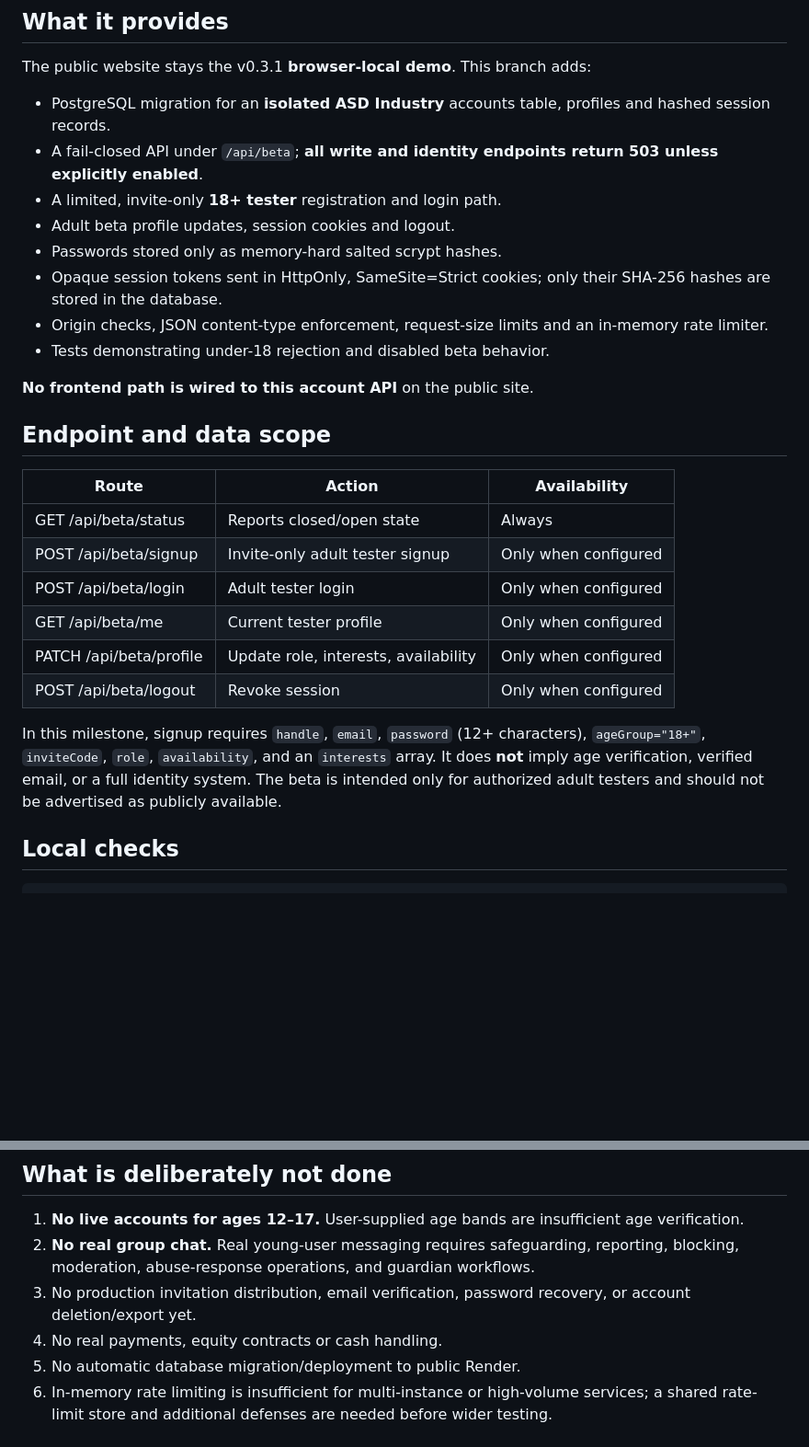
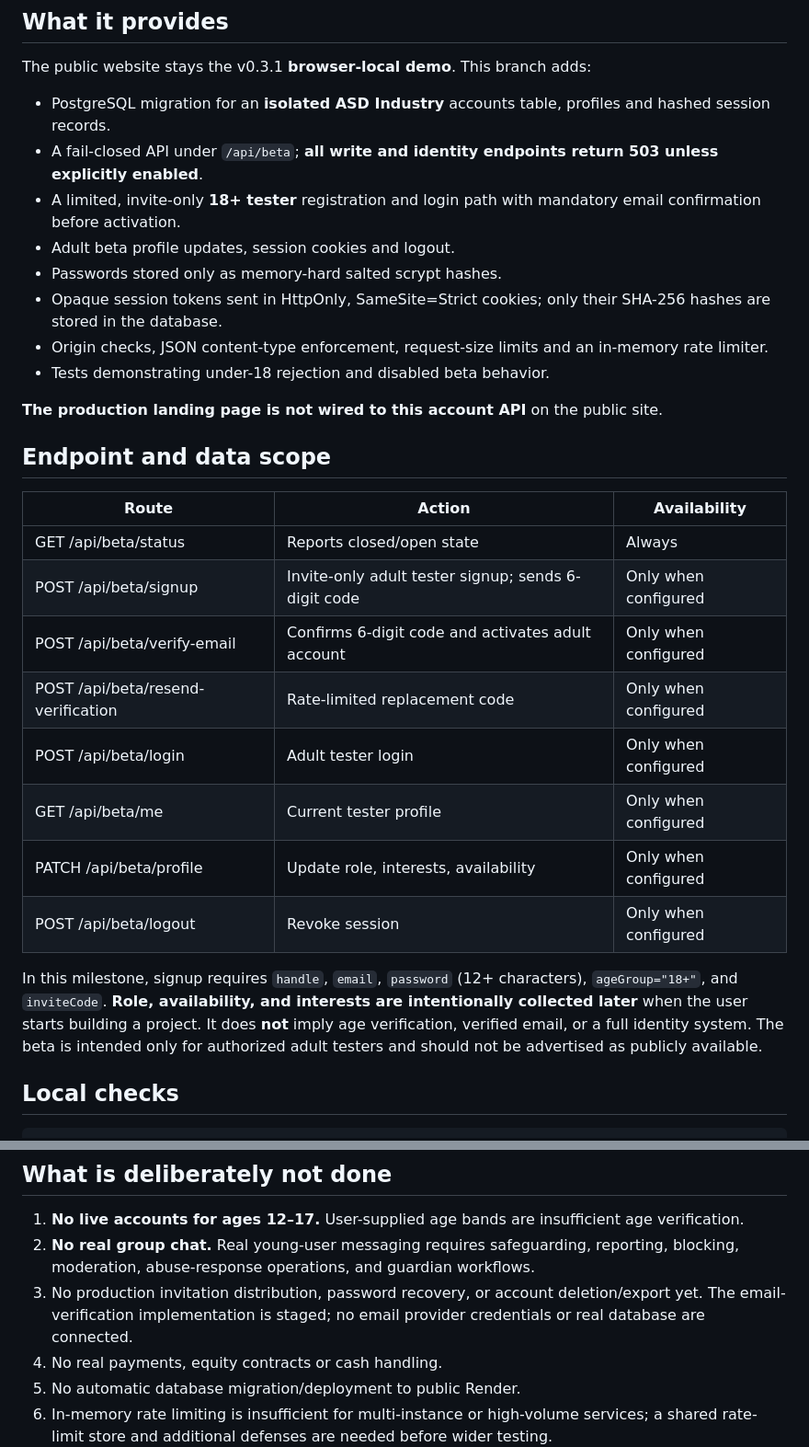
Before and after one commit to asdofficial-ai/asd-industry, a Markdown page: docs/V04-ACCOUNT-FOUNDATION.md, 2 parts joined by grey strips. Shown at 92% size. Drawn GitHub-style; blank space fills up the shorter version.

Commit message:
Align account foundation documentation with email-verified adult signup

```diff
--- a/docs/V04-ACCOUNT-FOUNDATION.md
+++ b/docs/V04-ACCOUNT-FOUNDATION.md
@@ -9,27 +9,29 @@ The public website stays the v0.3.1 **browser-local demo**. This branch adds:
 
 - PostgreSQL migration for an **isolated ASD Industry** accounts table, profiles and hashed session records.
 - A fail-closed API under `/api/beta`; **all write and identity endpoints return 503 unless explicitly enabled**.
-- A limited, invite-only **18+ tester** registration and login path.
+- A limited, invite-only **18+ tester** registration and login path with mandatory email confirmation before activation.
 - Adult beta profile updates, session cookies and logout.
 - Passwords stored only as memory-hard salted scrypt hashes.
 - Opaque session tokens sent in HttpOnly, SameSite=Strict cookies; only their SHA-256 hashes are stored in the database.
 - Origin checks, JSON content-type enforcement, request-size limits and an in-memory rate limiter.
 - Tests demonstrating under-18 rejection and disabled beta behavior.
 
-**No frontend path is wired to this account API** on the public site.
+**The production landing page is not wired to this account API** on the public site.
 
 ## Endpoint and data scope
 
 | Route | Action | Availability |
 |---|---|---|
 | GET /api/beta/status | Reports closed/open state | Always |
-| POST /api/beta/signup | Invite-only adult tester signup | Only when configured |
+| POST /api/beta/signup | Invite-only adult tester signup; sends 6-digit code | Only when configured |
+| POST /api/beta/verify-email | Confirms 6-digit code and activates adult account | Only when configured |
+| POST /api/beta/resend-verification | Rate-limited replacement code | Only when configured |
 | POST /api/beta/login | Adult tester login | Only when configured |
 | GET /api/beta/me | Current tester profile | Only when configured |
 | PATCH /api/beta/profile | Update role, interests, availability | Only when configured |
 | POST /api/beta/logout | Revoke session | Only when configured |
 
-In this milestone, signup requires `handle`, `email`, `password` (12+ characters), `ageGroup="18+"`, `inviteCode`, `role`, `availability`, and an `interests` array. It does **not** imply age verification, verified email, or a full identity system. The beta is intended only for authorized adult testers and should not be advertised as publicly available.
+In this milestone, signup requires `handle`, `email`, `password` (12+ characters), `ageGroup="18+"`, and `inviteCode`. **Role, availability, and interests are intentionally collected later** when the user starts building a project. It does **not** imply age verification, verified email, or a full identity system. The beta is intended only for authorized adult testers and should not be advertised as publicly available.
 
 ## Local checks
 
@@ -47,7 +49,7 @@ By default `ACCOUNTS_BETA_ENABLED` is unset and all endpoints except status retu
 
 1. **No live accounts for ages 12–17.** User-supplied age bands are insufficient age verification.
 2. **No real group chat.** Real young-user messaging requires safeguarding, reporting, blocking, moderation, abuse-response operations, and guardian workflows.
-3. No production invitation distribution, email verification, password recovery, or account deletion/export yet.
+3. No production invitation distribution, password recovery, or account deletion/export yet. The email-verification implementation is staged; no email provider credentials or real database are connected.
 4. No real payments, equity contracts or cash handling.
 5. No automatic database migration/deployment to public Render.
 6. In-memory rate limiting is insufficient for multi-instance or high-volume services; a shared rate-limit store and additional defenses are needed before wider testing.
```
